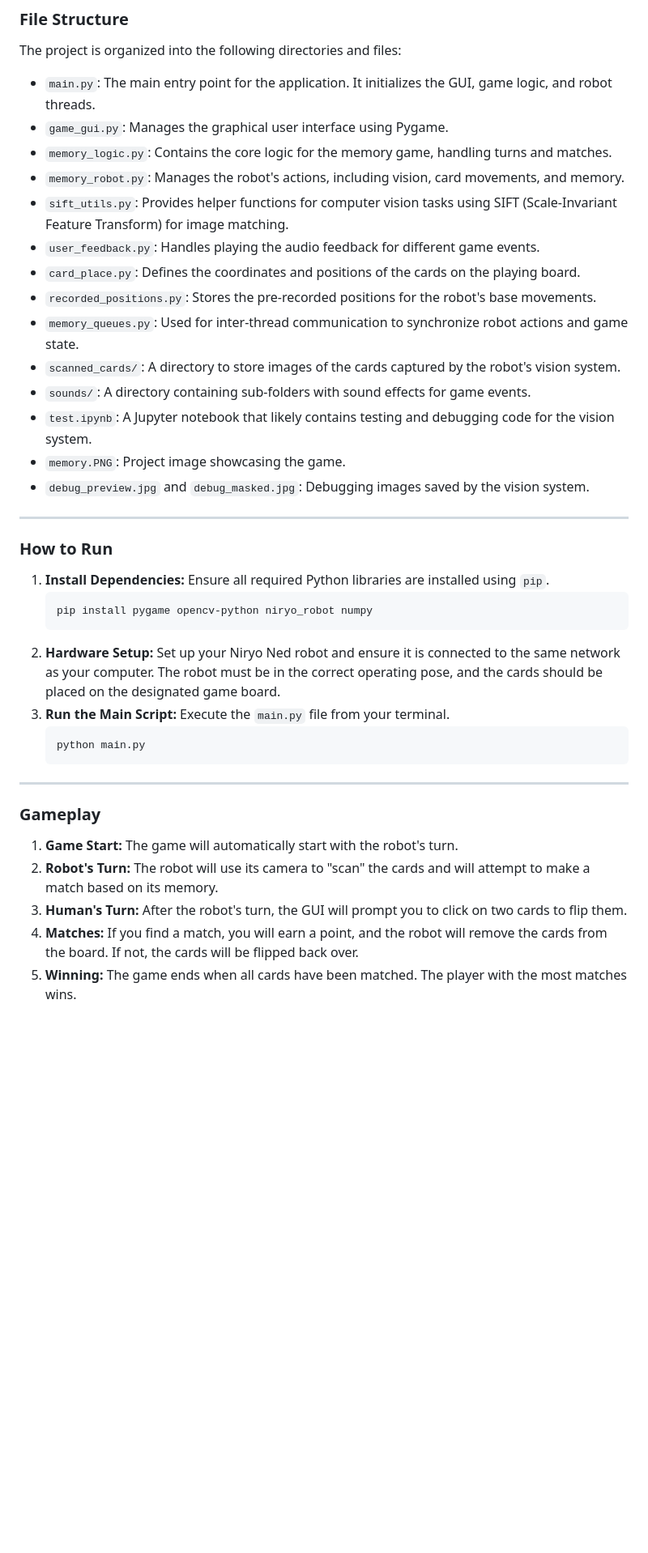
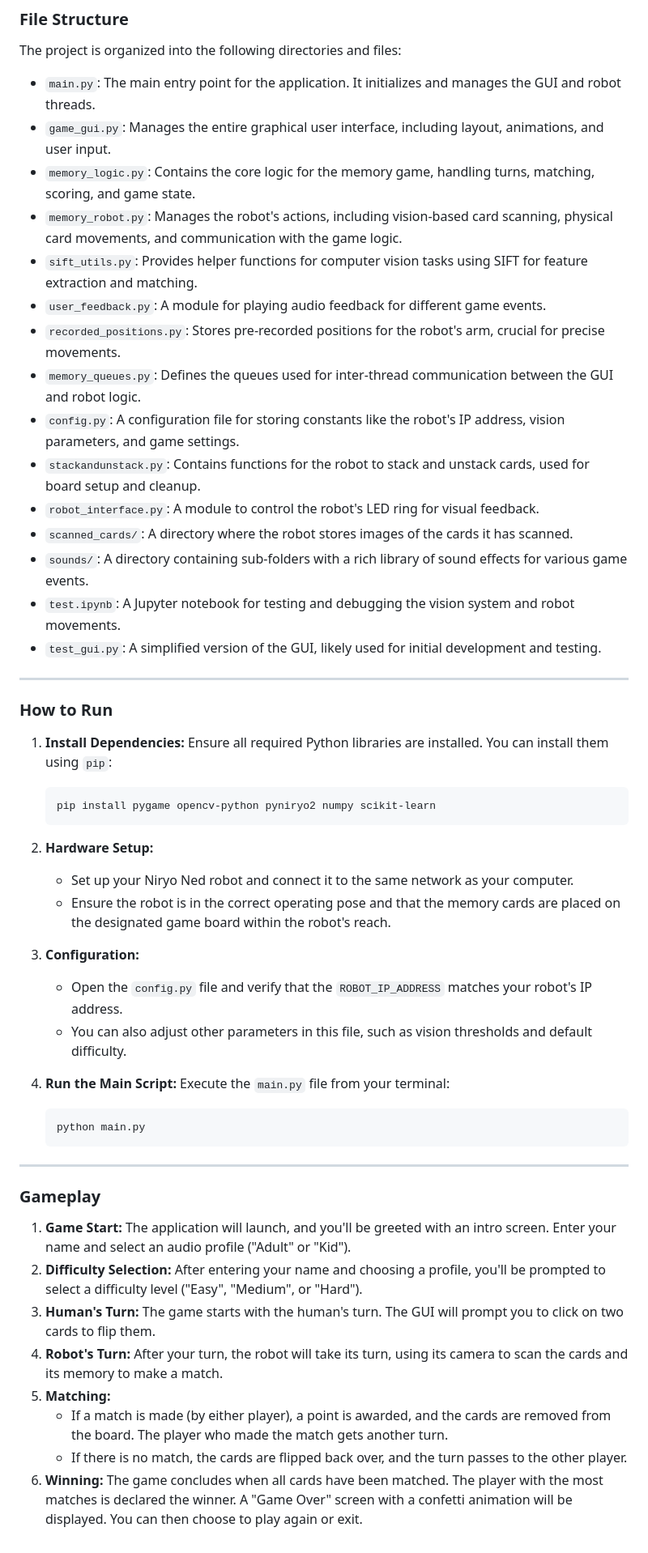
Before and after one commit to hemanthmg1406/Niryo_Memory-, a Markdown page: README.md, the part around the change printed below. Shown: that part at 81% size. GitHub-like rendering; blank space fills up the shorter version.

````diff
--- a/README.md
+++ b/README.md
@@ -36,38 +44,56 @@ This project implements a classic memory card game where a human player competes
 The project is organized into the following directories and files:
 
-* `main.py`: The main entry point for the application. It initializes the GUI, game logic, and robot threads.
-* `game_gui.py`: Manages the graphical user interface using Pygame.
-* `memory_logic.py`: Contains the core logic for the memory game, handling turns and matches.
-* `memory_robot.py`: Manages the robot's actions, including vision, card movements, and memory.
-* `sift_utils.py`: Provides helper functions for computer vision tasks using SIFT (Scale-Invariant Feature Transform) for image matching.
-* `user_feedback.py`: Handles playing the audio feedback for different game events.
-* `card_place.py`: Defines the coordinates and positions of the cards on the playing board.
-* `recorded_positions.py`: Stores the pre-recorded positions for the robot's base movements.
-* `memory_queues.py`: Used for inter-thread communication to synchronize robot actions and game state.
-* `scanned_cards/`: A directory to store images of the cards captured by the robot's vision system.
-* `sounds/`: A directory containing sub-folders with sound effects for game events.
-* `test.ipynb`: A Jupyter notebook that likely contains testing and debugging code for the vision system.
-* `memory.PNG`: Project image showcasing the game.
-* `debug_preview.jpg` and `debug_masked.jpg`: Debugging images saved by the vision system.
+  * `main.py`: The main entry point for the application. It initializes and manages the GUI and robot threads.
+  * `game_gui.py`: Manages the entire graphical user interface, including layout, animations, and user input.
+  * `memory_logic.py`: Contains the core logic for the memory game, handling turns, matching, scoring, and game state.
+  * `memory_robot.py`: Manages the robot's actions, including vision-based card scanning, physical card movements, and communication with the game logic.
+  * `sift_utils.py`: Provides helper functions for computer vision tasks using SIFT for feature extraction and matching.
+  * `user_feedback.py`: A module for playing audio feedback for different game events.
+  * `recorded_positions.py`: Stores pre-recorded positions for the robot's arm, crucial for precise movements.
+  * `memory_queues.py`: Defines the queues used for inter-thread communication between the GUI and robot logic.
+  * `config.py`: A configuration file for storing constants like the robot's IP address, vision parameters, and game settings.
+  * `stackandunstack.py`: Contains functions for the robot to stack and unstack cards, used for board setup and cleanup.
+  * `robot_interface.py`: A module to control the robot's LED ring for visual feedback.
+  * `scanned_cards/`: A directory where the robot stores images of the cards it has scanned.
+  * `sounds/`: A directory containing sub-folders with a rich library of sound effects for various game events.
+  * `test.ipynb`: A Jupyter notebook for testing and debugging the vision system and robot movements.
+  * `test_gui.py`: A simplified version of the GUI, likely used for initial development and testing.
 
-***
+-----
 
 ### How to Run
-1.  **Install Dependencies:** Ensure all required Python libraries are installed using `pip`.
+
+1.  **Install Dependencies:** Ensure all required Python libraries are installed. You can install them using `pip`:
+
     ```bash
-    pip install pygame opencv-python niryo_robot numpy
+    pip install pygame opencv-python pyniryo2 numpy scikit-learn
     ```
-2.  **Hardware Setup:** Set up your Niryo Ned robot and ensure it is connected to the same network as your computer. The robot must be in the correct operating pose, and the cards should be placed on the designated game board.
-3.  **Run the Main Script:** Execute the `main.py` file from your terminal.
+
+2.  **Hardware Setup:**
+
+      * Set up your Niryo Ned robot and connect it to the same network as your computer.
+      * Ensure the robot is in the correct operating pose and that the memory cards are placed on the designated game board within the robot's reach.
+
+3.  **Configuration:**
+
+      * Open the `config.py` file and verify that the `ROBOT_IP_ADDRESS` matches your robot's IP address.
+      * You can also adjust other parameters in this file, such as vision thresholds and default difficulty.
+
+4.  **Run the Main Script:** Execute the `main.py` file from your terminal:
+
     ```bash
     python main.py
     ```
 
-***
+-----
 
 ### Gameplay
-1.  **Game Start:** The game will automatically start with the robot's turn.
-2.  **Robot's Turn:** The robot will use its camera to "scan" the cards and will attempt to make a match based on its memory.
-3.  **Human's Turn:** After the robot's turn, the GUI will prompt you to click on two cards to flip them.
-4.  **Matches:** If you find a match, you will earn a point, and the robot will remove the cards from the board. If not, the cards will be flipped back over.
-5.  **Winning:** The game ends when all cards have been matched. The player with the most matches wins.
+
+1.  **Game Start:** The application will launch, and you'll be greeted with an intro screen. Enter your name and select an audio profile ("Adult" or "Kid").
+2.  **Difficulty Selection:** After entering your name and choosing a profile, you'll be prompted to select a difficulty level ("Easy", "Medium", or "Hard").
+3.  **Human's Turn:** The game starts with the human's turn. The GUI will prompt you to click on two cards to flip them.
+4.  **Robot's Turn:** After your turn, the robot will take its turn, using its camera to scan the cards and its memory to make a match.
+5.  **Matching:**
+      * If a match is made (by either player), a point is awarded, and the cards are removed from the board. The player who made the match gets another turn.
+      * If there is no match, the cards are flipped back over, and the turn passes to the other player.
+6.  **Winning:** The game concludes when all cards have been matched. The player with the most matches is declared the winner. A "Game Over" screen with a confetti animation will be displayed. You can then choose to play again or exit.
````
Also changed, not shown: other parts of README.md (+29 -21 lines).
